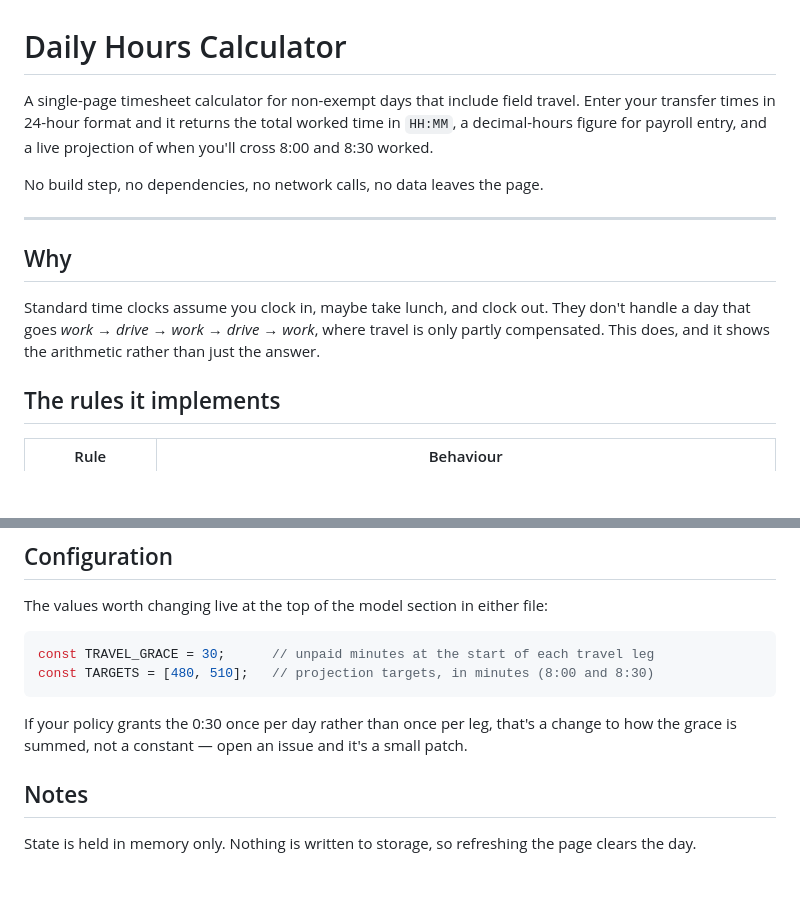
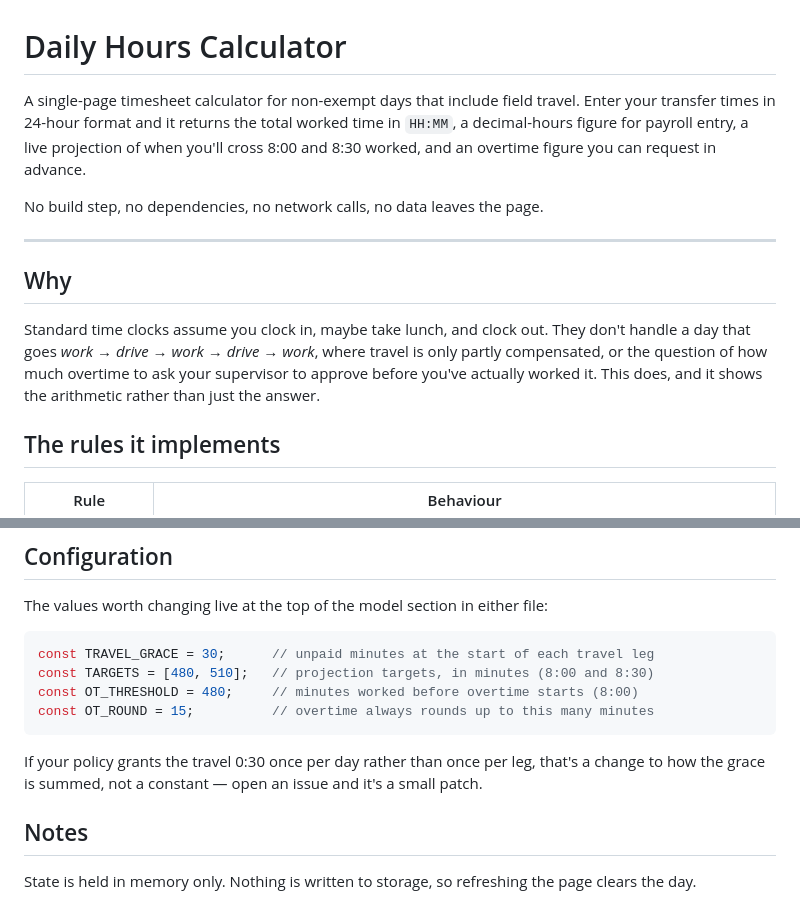
Before and after one commit to g4r8wfryph-crypto/daily-hours-calculator, a Markdown page: README.md, 2 parts joined by grey strips. GitHub-like rendering; blank space fills up the shorter version.

````diff
--- a/README.md
+++ b/README.md
@@ -1,6 +1,6 @@
 # Daily Hours Calculator
 
-A single-page timesheet calculator for non-exempt days that include field travel. Enter your transfer times in 24-hour format and it returns the total worked time in `HH:MM`, a decimal-hours figure for payroll entry, and a live projection of when you'll cross 8:00 and 8:30 worked.
+A single-page timesheet calculator for non-exempt days that include field travel. Enter your transfer times in 24-hour format and it returns the total worked time in `HH:MM`, a decimal-hours figure for payroll entry, a live projection of when you'll cross 8:00 and 8:30 worked, and an overtime figure you can request in advance.
 
 No build step, no dependencies, no network calls, no data leaves the page.
 
@@ -8,7 +8,7 @@ No build step, no dependencies, no network calls, no data leaves the page.
 
 ## Why
 
-Standard time clocks assume you clock in, maybe take lunch, and clock out. They don't handle a day that goes *work → drive → work → drive → work*, where travel is only partly compensated. This does, and it shows the arithmetic rather than just the answer.
+Standard time clocks assume you clock in, maybe take lunch, and clock out. They don't handle a day that goes *work → drive → work → drive → work*, where travel is only partly compensated, or the question of how much overtime to ask your supervisor to approve before you've actually worked it. This does, and it shows the arithmetic rather than just the answer.
 
 ## The rules it implements
 
@@ -94,9 +103,11 @@ The values worth changing live at the top of the model section in either file:
 ```js
 const TRAVEL_GRACE = 30;      // unpaid minutes at the start of each travel leg
 const TARGETS = [480, 510];   // projection targets, in minutes (8:00 and 8:30)
+const OT_THRESHOLD = 480;     // minutes worked before overtime starts (8:00)
+const OT_ROUND = 15;          // overtime always rounds up to this many minutes
 ```
 
-If your policy grants the 0:30 once per day rather than once per leg, that's a change to how the grace is summed, not a constant — open an issue and it's a small patch.
+If your policy grants the travel 0:30 once per day rather than once per leg, that's a change to how the grace is summed, not a constant — open an issue and it's a small patch.
 
 ## Notes
 
````
Also changed, not shown: other parts of README.md (+12 -3 lines).
